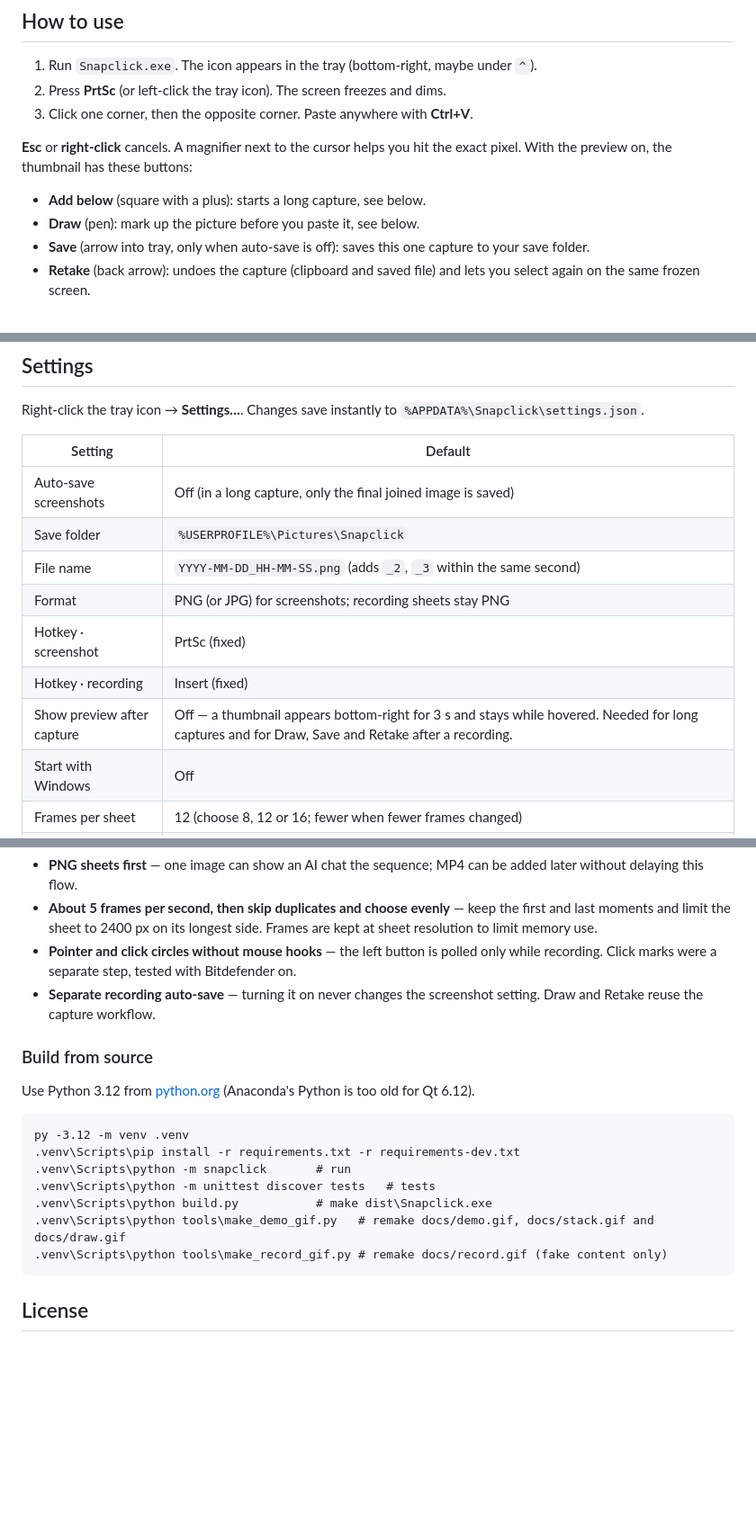
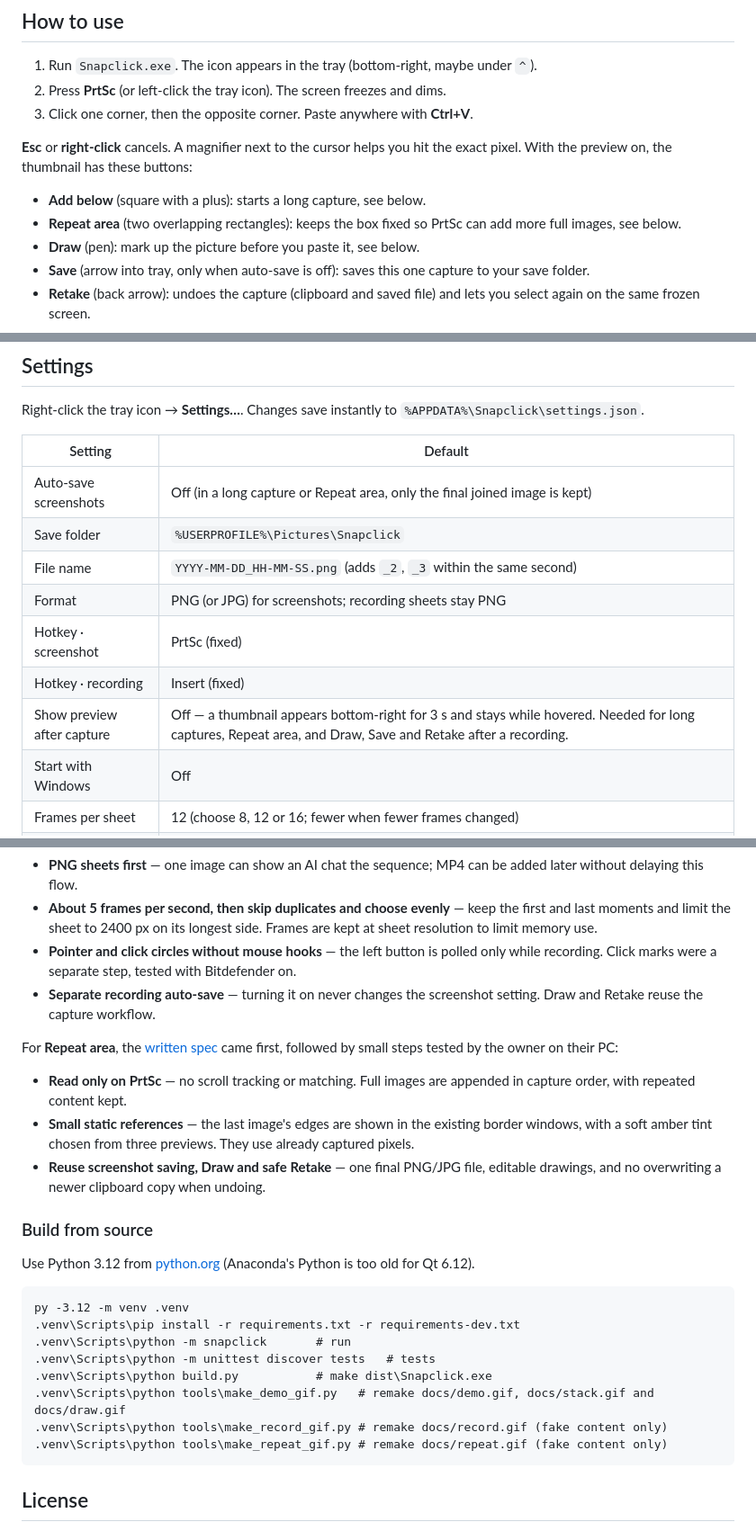
Before and after one commit to sa31300/snapclick, a Markdown page: README.md, 3 parts joined by grey strips. Shown at 90% size. GitHub-like rendering; blank space fills up the shorter version.

````diff
--- a/README.md
+++ b/README.md
@@ -22,7 +22,9 @@ Some antivirus tools may flag Snapclick because it listens for the PrtSc key, re
 
 **Esc** or **right-click** cancels. A magnifier next to the cursor helps you hit the exact pixel.
 With the preview on, the thumbnail has these buttons:
+
 - **Add below** (square with a plus): starts a long capture, see below.
+- **Repeat area** (two overlapping rectangles): keeps the box fixed so PrtSc can add more full images, see below.
 - **Draw** (pen): mark up the picture before you paste it, see below.
 - **Save** (arrow into tray, only when auto-save is off): saves this one capture to your save folder.
 - **Retake** (back arrow): undoes the capture (clipboard and saved file) and lets you select again on the same frozen screen.
@@ -83,13 +103,13 @@ Right-click the tray icon → **Settings…**. Changes save instantly to `%APPDA
 
 | Setting | Default |
 |---|---|
-| Auto-save screenshots | Off (in a long capture, only the final joined image is saved) |
+| Auto-save screenshots | Off (in a long capture or Repeat area, only the final joined image is kept) |
 | Save folder | `%USERPROFILE%\Pictures\Snapclick` |
 | File name | `YYYY-MM-DD_HH-MM-SS.png` (adds `_2`, `_3` within the same second) |
 | Format | PNG (or JPG) for screenshots; recording sheets stay PNG |
 | Hotkey · screenshot | PrtSc (fixed) |
 | Hotkey · recording | Insert (fixed) |
-| Show preview after capture | Off — a thumbnail appears bottom-right for 3 s and stays while hovered. Needed for long captures and for Draw, Save and Retake after a recording. |
+| Show preview after capture | Off — a thumbnail appears bottom-right for 3 s and stays while hovered. Needed for long captures, Repeat area, and Draw, Save and Retake after a recording. |
 | Start with Windows | Off |
 | Frames per sheet | 12 (choose 8, 12 or 16; fewer when fewer frames changed) |
 | Max recording length | 30 s (choose 15, 30 or 60 s) |
@@ -136,6 +156,12 @@ For **Record**, the approved [spec and reference GIF](docs/SPEC.md#2d-record--sh
 - **Pointer and click circles without mouse hooks** — the left button is polled only while recording. Click marks were a separate step, tested with Bitdefender on.
 - **Separate recording auto-save** — turning it on never changes the screenshot setting. Draw and Retake reuse the capture workflow.
 
+For **Repeat area**, the [written spec](docs/SPEC.md#2e-repeat-area--full-captures-of-one-fixed-rectangle) came first, followed by small steps tested by the owner on their PC:
+
+- **Read only on PrtSc** — no scroll tracking or matching. Full images are appended in capture order, with repeated content kept.
+- **Small static references** — the last image's edges are shown in the existing border windows, with a soft amber tint chosen from three previews. They use already captured pixels.
+- **Reuse screenshot saving, Draw and safe Retake** — one final PNG/JPG file, editable drawings, and no overwriting a newer clipboard copy when undoing.
+
 ### Build from source
 
 Use Python 3.12 from [python.org](https://www.python.org/) (Anaconda's Python is too old for Qt 6.12).
@@ -148,6 +174,7 @@ py -3.12 -m venv .venv
 .venv\Scripts\python build.py           # make dist\Snapclick.exe
 .venv\Scripts\python tools\make_demo_gif.py   # remake docs/demo.gif, docs/stack.gif and docs/draw.gif
 .venv\Scripts\python tools\make_record_gif.py # remake docs/record.gif (fake content only)
+.venv\Scripts\python tools\make_repeat_gif.py # remake docs/repeat.gif (fake content only)
 ```
 
 ## License
````
Also changed, not shown: other parts of README.md (+20 -2 lines), docs/NEXT_STEPS.md (+3 -3 lines), docs/SPEC.md (+1 -1 lines), docs/repeat.gif (added), 1 other file.
